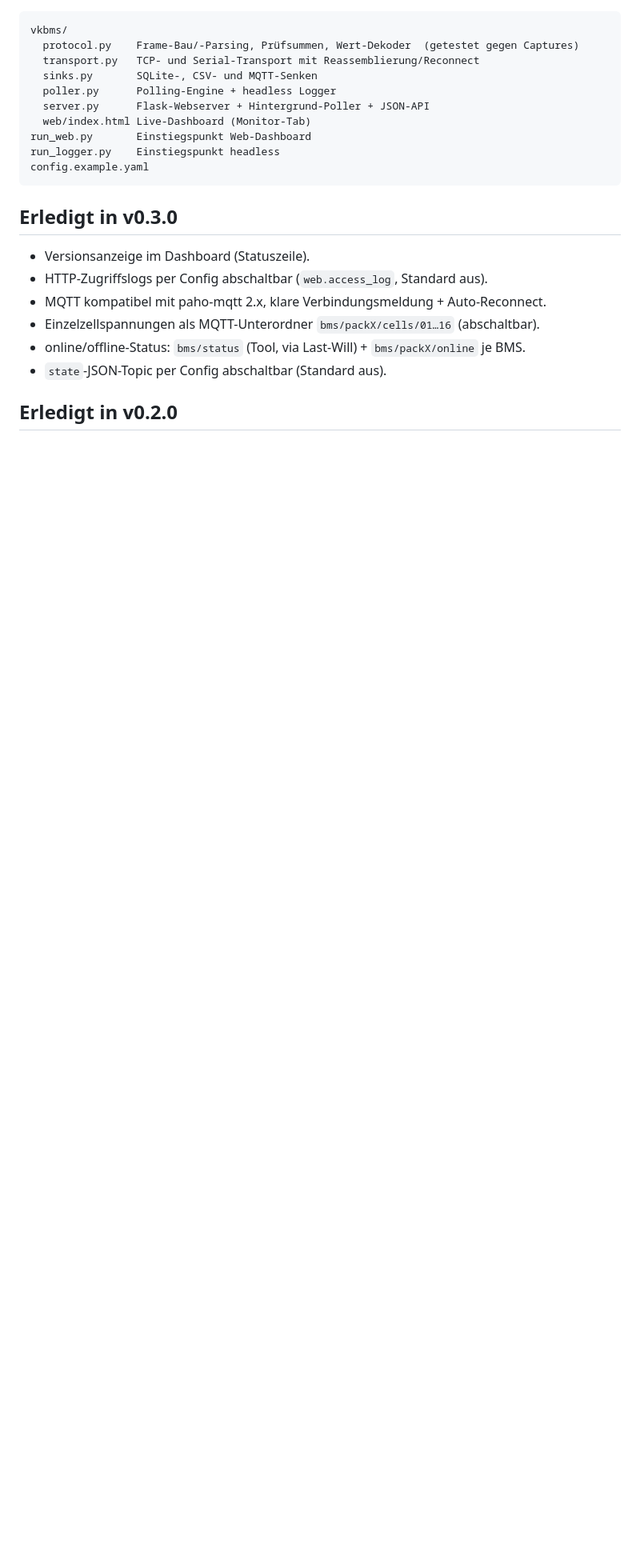
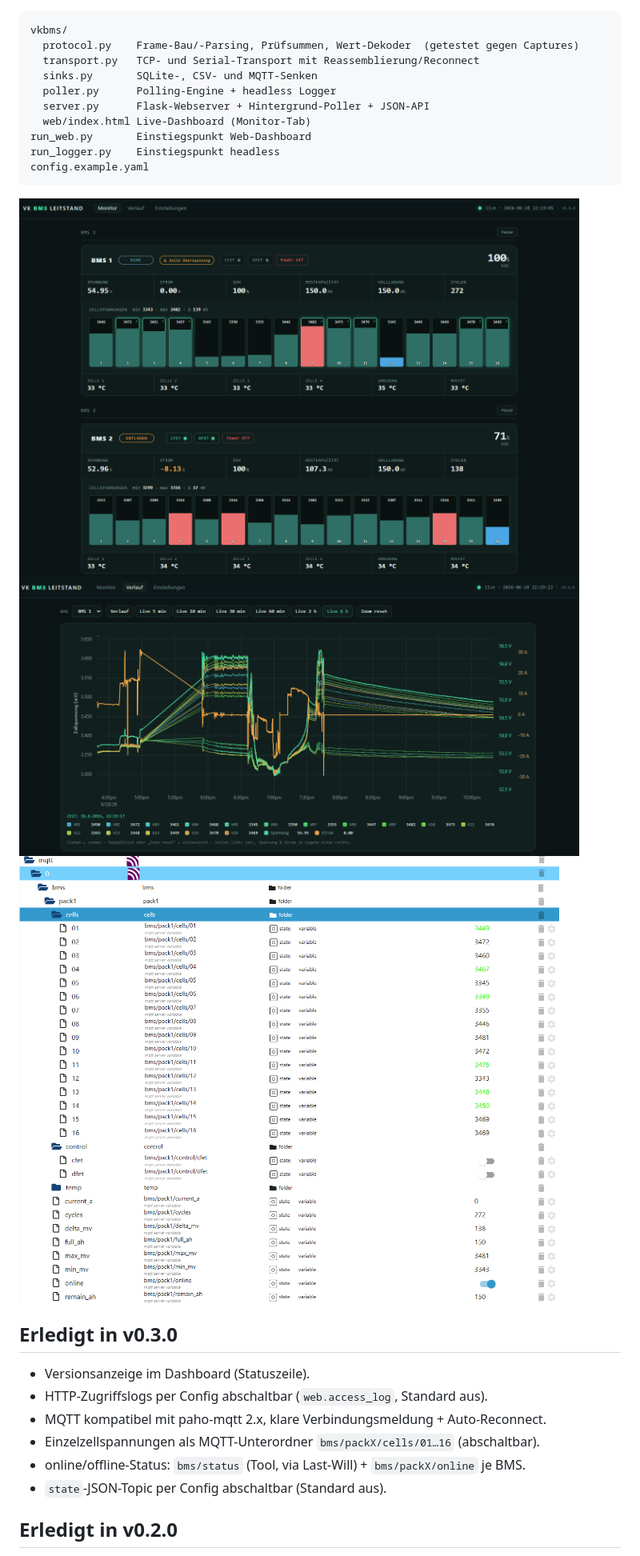
Before and after one commit to Gesiima/taico-bms-unleashed, a Markdown page: README.md, the part around the change. Shown at 80% size. Rendered like a GitHub page; pictures changed too: docs/diagram.png (added), docs/monitor.png (added), docs/mqtt_in_iobroker.png (added); blank space fills up the shorter version.

Commit message:
readme. with pics

````diff
--- a/README.md
+++ b/README.md
@@ -89,6 +89,13 @@ run_logger.py    Einstiegspunkt headless
 config.example.yaml
 ```
 
+<img src="docs/monitor.png" width="700">
+
+<img src="docs/diagram.png" width="700">
+
+<img src="docs/mqtt_in_iobroker.png" width="700">
+
+
 ## Erledigt in v0.3.0
 
 - Versionsanzeige im Dashboard (Statuszeile).
````
